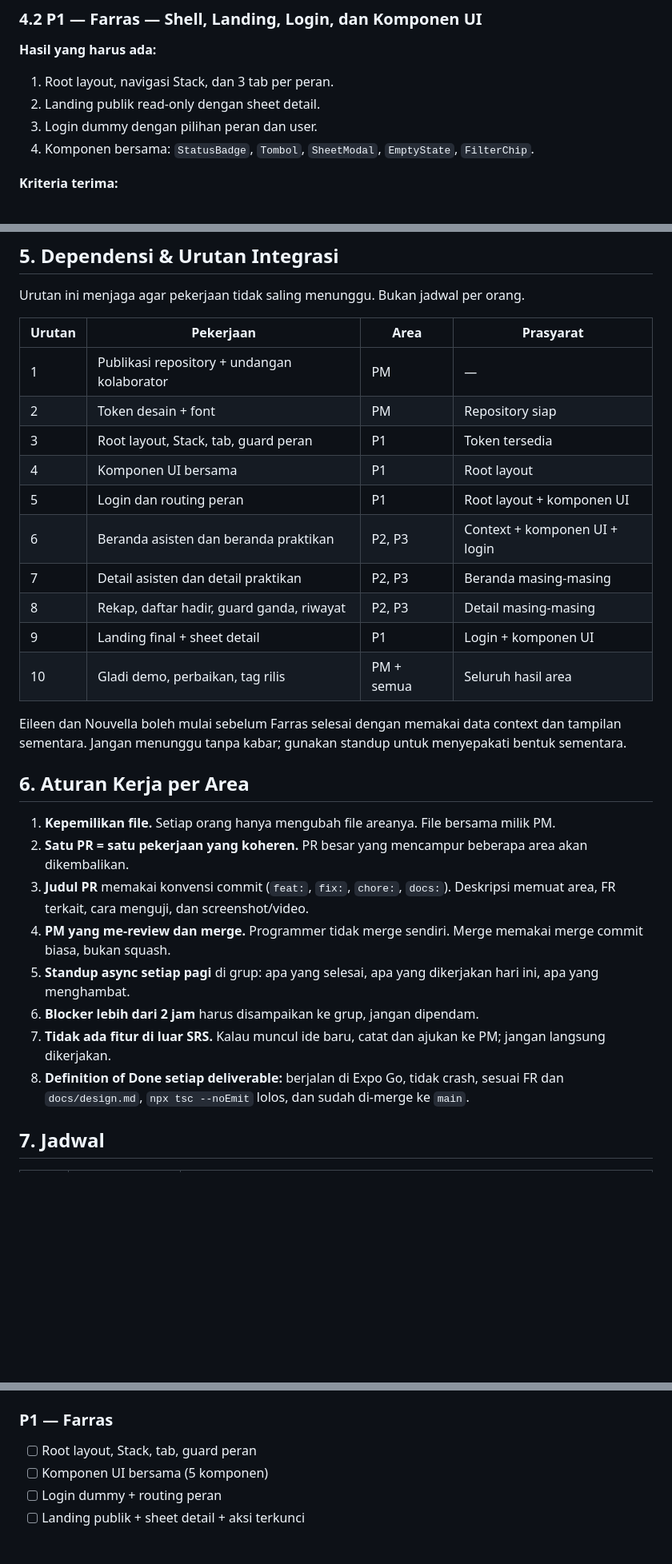
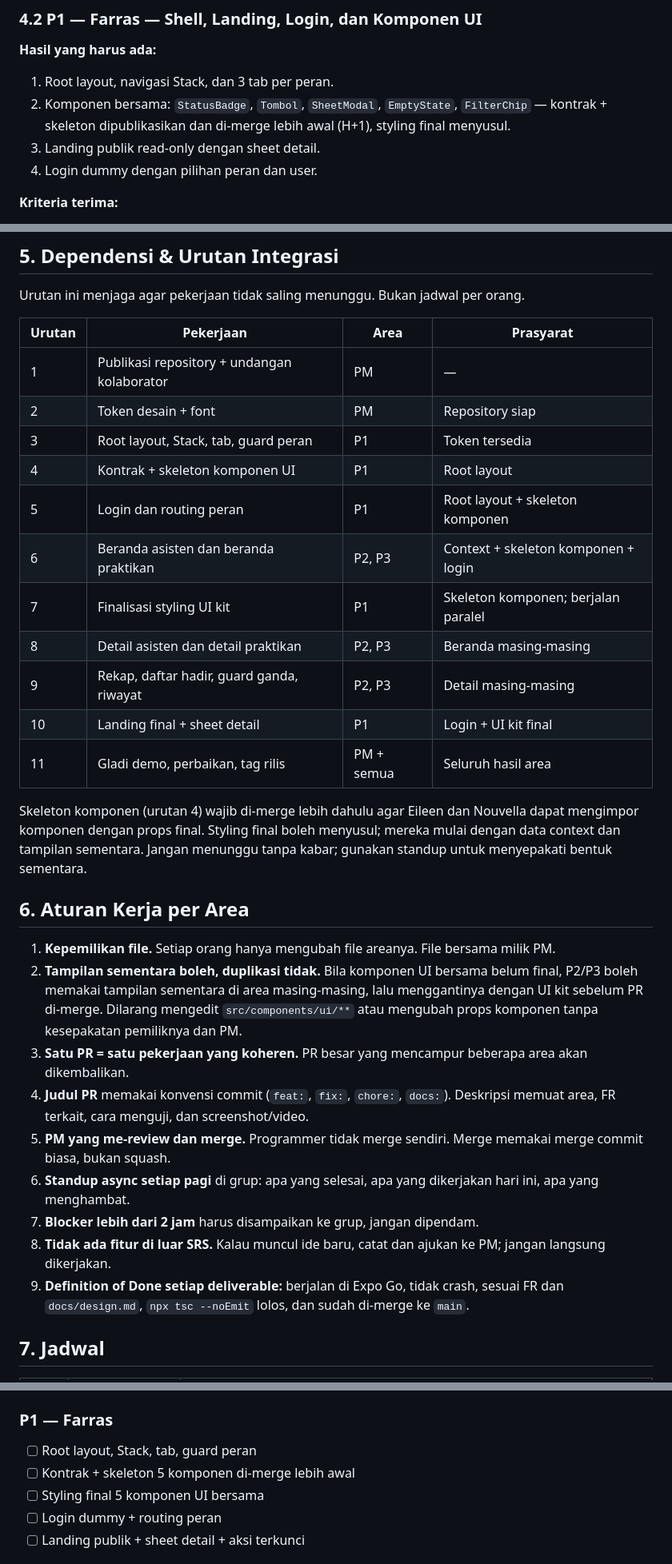
Before and after one commit to AkmalFazli27/practicum-attendance-app, a Markdown page: docs/sprints/sprint-1.md, 3 parts joined by grey strips. Shown at 80% size. GitHub-like rendering; blank space fills up the shorter version.

```diff
--- a/docs/sprints/sprint-1.md
+++ b/docs/sprints/sprint-1.md
@@ -102,9 +102,9 @@ Setiap area memiliki **hasil**, **kriteria terima**, dan **batas**. Cara mencapa
 **Hasil yang harus ada:**
 
 1. Root layout, navigasi Stack, dan 3 tab per peran.
-2. Landing publik read-only dengan sheet detail.
-3. Login dummy dengan pilihan peran dan user.
-4. Komponen bersama: `StatusBadge`, `Tombol`, `SheetModal`, `EmptyState`, `FilterChip`.
+2. Komponen bersama: `StatusBadge`, `Tombol`, `SheetModal`, `EmptyState`, `FilterChip` — kontrak + skeleton dipublikasikan dan di-merge lebih awal (H+1), styling final menyusul.
+3. Landing publik read-only dengan sheet detail.
+4. Login dummy dengan pilihan peran dan user.
 
 **Kriteria terima:**
 
@@ -185,31 +186,33 @@ Mulai lebih awal dengan data dari `useSession()`. Bila komponen UI belum siap, g
 
 Urutan ini menjaga agar pekerjaan tidak saling menunggu. Bukan jadwal per orang.
 
-| Urutan | Pekerjaan                                   | Area       | Prasyarat                     |
-| ------ | ------------------------------------------- | ---------- | ----------------------------- |
-| 1      | Publikasi repository + undangan kolaborator | PM         | —                            |
-| 2      | Token desain + font                         | PM         | Repository siap               |
-| 3      | Root layout, Stack, tab, guard peran        | P1         | Token tersedia                |
-| 4      | Komponen UI bersama                         | P1         | Root layout                   |
-| 5      | Login dan routing peran                     | P1         | Root layout + komponen UI     |
-| 6      | Beranda asisten dan beranda praktikan       | P2, P3     | Context + komponen UI + login |
-| 7      | Detail asisten dan detail praktikan         | P2, P3     | Beranda masing-masing         |
-| 8      | Rekap, daftar hadir, guard ganda, riwayat   | P2, P3     | Detail masing-masing          |
-| 9      | Landing final + sheet detail                | P1         | Login + komponen UI           |
-| 10     | Gladi demo, perbaikan, tag rilis            | PM + semua | Seluruh hasil area            |
+| Urutan | Pekerjaan | Area | Prasyarat |
+| --- | --- | --- | --- |
+| 1 | Publikasi repository + undangan kolaborator | PM | — |
+| 2 | Token desain + font | PM | Repository siap |
+| 3 | Root layout, Stack, tab, guard peran | P1 | Token tersedia |
+| 4 | Kontrak + skeleton komponen UI | P1 | Root layout |
+| 5 | Login dan routing peran | P1 | Root layout + skeleton komponen |
+| 6 | Beranda asisten dan beranda praktikan | P2, P3 | Context + skeleton komponen + login |
+| 7 | Finalisasi styling UI kit | P1 | Skeleton komponen; berjalan paralel |
+| 8 | Detail asisten dan detail praktikan | P2, P3 | Beranda masing-masing |
+| 9 | Rekap, daftar hadir, guard ganda, riwayat | P2, P3 | Detail masing-masing |
+| 10 | Landing final + sheet detail | P1 | Login + UI kit final |
+| 11 | Gladi demo, perbaikan, tag rilis | PM + semua | Seluruh hasil area |
 
-Eileen dan Nouvella boleh mulai sebelum Farras selesai dengan memakai data context dan tampilan sementara. Jangan menunggu tanpa kabar; gunakan standup untuk menyepakati bentuk sementara.
+Skeleton komponen (urutan 4) wajib di-merge lebih dahulu agar Eileen dan Nouvella dapat mengimpor komponen dengan props final. Styling final boleh menyusul; mereka mulai dengan data context dan tampilan sementara. Jangan menunggu tanpa kabar; gunakan standup untuk menyepakati bentuk sementara.
 
 ## 6. Aturan Kerja per Area
 
 1. **Kepemilikan file.** Setiap orang hanya mengubah file areanya. File bersama milik PM.
-2. **Satu PR = satu pekerjaan yang koheren.** PR besar yang mencampur beberapa area akan dikembalikan.
-3. **Judul PR** memakai konvensi commit (`feat:`, `fix:`, `chore:`, `docs:`). Deskripsi memuat area, FR terkait, cara menguji, dan screenshot/video.
-4. **PM yang me-review dan merge.** Programmer tidak merge sendiri. Merge memakai merge commit biasa, bukan squash.
-5. **Standup async setiap pagi** di grup: apa yang selesai, apa yang dikerjakan hari ini, apa yang menghambat.
-6. **Blocker lebih dari 2 jam** harus disampaikan ke grup, jangan dipendam.
-7. **Tidak ada fitur di luar SRS.** Kalau muncul ide baru, catat dan ajukan ke PM; jangan langsung dikerjakan.
-8. **Definition of Done setiap deliverable:** berjalan di Expo Go, tidak crash, sesuai FR dan `docs/design.md`, `npx tsc --noEmit` lolos, dan sudah di-merge ke `main`.
+2. **Tampilan sementara boleh, duplikasi tidak.** Bila komponen UI bersama belum final, P2/P3 boleh memakai tampilan sementara di area masing-masing, lalu menggantinya dengan UI kit sebelum PR di-merge. Dilarang mengedit `src/components/ui/**` atau mengubah props komponen tanpa kesepakatan pemiliknya dan PM.
+3. **Satu PR = satu pekerjaan yang koheren.** PR besar yang mencampur beberapa area akan dikembalikan.
+4. **Judul PR** memakai konvensi commit (`feat:`, `fix:`, `chore:`, `docs:`). Deskripsi memuat area, FR terkait, cara menguji, dan screenshot/video.
+5. **PM yang me-review dan merge.** Programmer tidak merge sendiri. Merge memakai merge commit biasa, bukan squash.
+6. **Standup async setiap pagi** di grup: apa yang selesai, apa yang dikerjakan hari ini, apa yang menghambat.
+7. **Blocker lebih dari 2 jam** harus disampaikan ke grup, jangan dipendam.
+8. **Tidak ada fitur di luar SRS.** Kalau muncul ide baru, catat dan ajukan ke PM; jangan langsung dikerjakan.
+9. **Definition of Done setiap deliverable:** berjalan di Expo Go, tidak crash, sesuai FR dan `docs/design.md`, `npx tsc --noEmit` lolos, dan sudah di-merge ke `main`.
 
 ## 7. Jadwal
 
@@ -263,7 +266,8 @@ Dilakukan pada satu perangkat, berganti peran.
 ### P1 — Farras
 
 - [ ] Root layout, Stack, tab, guard peran
-- [ ] Komponen UI bersama (5 komponen)
+- [ ] Kontrak + skeleton 5 komponen di-merge lebih awal
+- [ ] Styling final 5 komponen UI bersama
 - [ ] Login dummy + routing peran
 - [ ] Landing publik + sheet detail + aksi terkunci
 
```
Also changed, not shown: other parts of docs/sprints/sprint-1.md (+2 -1 lines), docs/DESIGN.md (+13 -0 lines).
